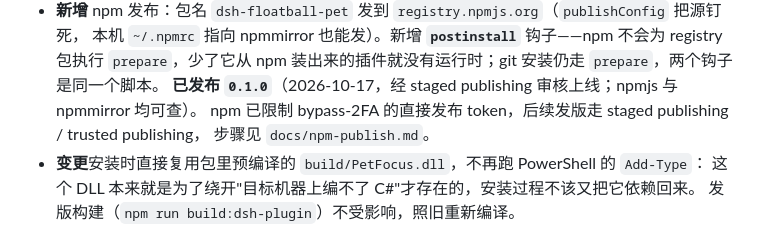
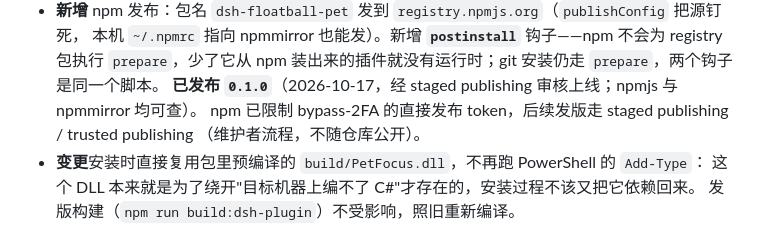
Before and after one commit to riceyu02/dsh-floatball-pet, a Markdown page: CHANGELOG.md, the part around the change. Rendered like a GitHub page.

Commit message:
Docs: keep the npm publish guide out of the public repo
It is a maintainer runbook; the copy now lives beside the checkout instead of in docs/.

```diff
--- a/CHANGELOG.md
+++ b/CHANGELOG.md
@@ -37,8 +37,8 @@
   本机 `~/.npmrc` 指向 npmmirror 也能发）。新增 **`postinstall`** 钩子——npm 不会为 registry 包执行
   `prepare`，少了它从 npm 装出来的插件就没有运行时；git 安装仍走 `prepare`，两个钩子是同一个脚本。
   **已发布 `0.1.0`**（2026-10-17，经 staged publishing 审核上线；npmjs 与 npmmirror 均可查）。
-  npm 已限制 bypass-2FA 的直接发布 token，后续发版走 staged publishing / trusted publishing，
-  步骤见 `docs/npm-publish.md`。
+  npm 已限制 bypass-2FA 的直接发布 token，后续发版走 staged publishing / trusted publishing
+  （维护者流程，不随仓库公开）。
 - **变更**安装时直接复用包里预编译的 `build/PetFocus.dll`，不再跑 PowerShell 的 `Add-Type`：
   这个 DLL 本来就是为了绕开"目标机器上编不了 C#"才存在的，安装过程不该又把它依赖回来。
   发版构建（`npm run build:dsh-plugin`）不受影响，照旧重新编译。
```
